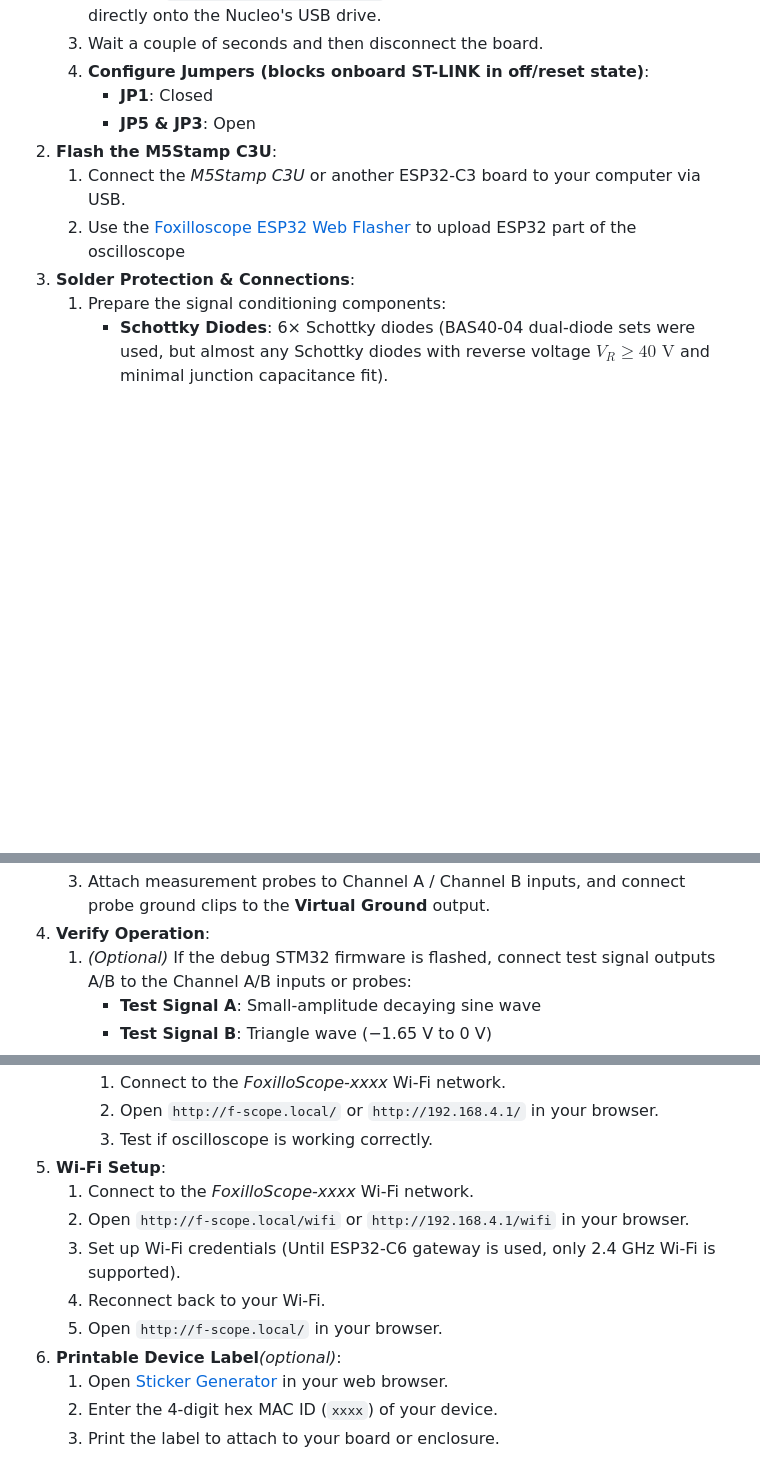
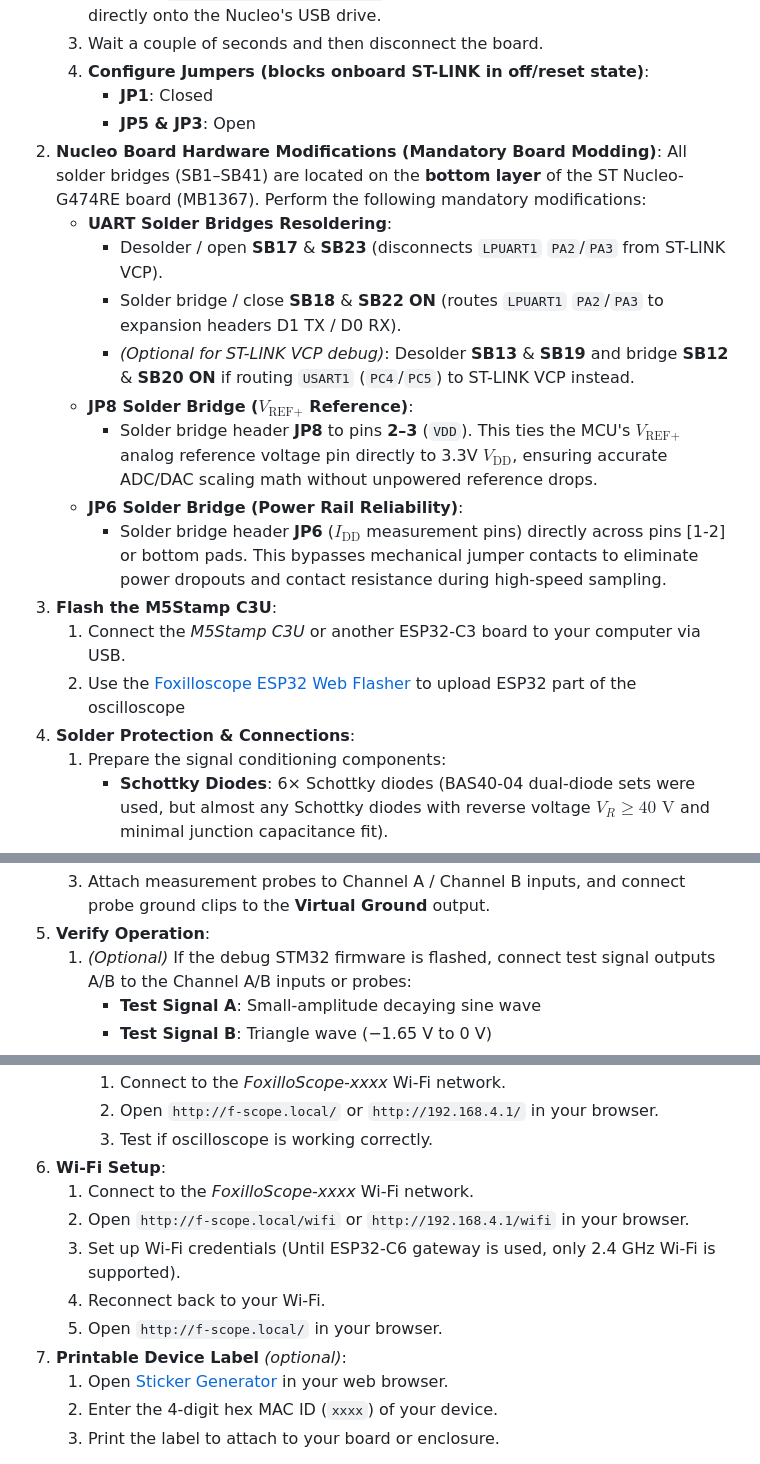
Before and after one commit to elmot/FoxilloScope, a Markdown page: README.md, 3 parts joined by grey strips. Rendered like a GitHub page; blank space fills up the shorter version.

Commit message:
[wip]Documentation change according to the wiring

```diff
--- a/README.md
+++ b/README.md
@@ -41,17 +41,27 @@ The goal of this project is to turn inexpensive, readily available development c
    4. **Configure Jumpers (blocks onboard ST-LINK in off/reset state)**:
       - **JP1**: Closed
       - **JP5 & JP3**: Open
-2. **Flash the M5Stamp C3U**:
+2. **Nucleo Board Hardware Modifications (Mandatory Board Modding)**:
+   All solder bridges (SB1–SB41) are located on the **bottom layer** of the ST Nucleo-G474RE board (MB1367). Perform the following mandatory modifications:
+   - **UART Solder Bridges Resoldering**:
+     - Desolder / open **SB17** & **SB23** (disconnects `LPUART1` `PA2`/`PA3` from ST-LINK VCP).
+     - Solder bridge / close **SB18** & **SB22** **ON** (routes `LPUART1` `PA2`/`PA3` to expansion headers D1 TX / D0 RX).
+     - *(Optional for ST-LINK VCP debug)*: Desolder **SB13** & **SB19** and bridge **SB12** & **SB20** **ON** if routing `USART1` (`PC4`/`PC5`) to ST-LINK VCP instead.
+   - **JP8 Solder Bridge ($V_{\text{REF+}}$ Reference)**:
+     - Solder bridge header **JP8** to pins **2–3** (`VDD`). This ties the MCU's $V_{\text{REF+}}$ analog reference voltage pin directly to 3.3V $V_{\text{DD}}$, ensuring accurate ADC/DAC scaling math without unpowered reference drops.
+   - **JP6 Solder Bridge (Power Rail Reliability)**:
+     - Solder bridge header **JP6** ($I_{\text{DD}}$ measurement pins) directly across pins [1-2] or bottom pads. This bypasses mechanical jumper contacts to eliminate power dropouts and contact resistance during high-speed sampling.
+3. **Flash the M5Stamp C3U**:
    1. Connect the _M5Stamp C3U_ or another ESP32-C3 board to your computer via USB.
    2. Use the [Foxilloscope ESP32 Web Flasher](https://elmot.xyz/f-scope/flahser.html) to upload ESP32 part of the oscilloscope
-3. **Solder Protection & Connections**:
+4. **Solder Protection & Connections**:
    1. Prepare the signal conditioning components:
       - **Schottky Diodes**: 6× Schottky diodes (BAS40-04 dual-diode sets were used, but almost any Schottky diodes with reverse voltage $V_R \ge 40\text{ V}$ and minimal junction capacitance fit).
       - **Resistors**: $2\times 1\text{ M}\Omega$ resistors and $3\times 3\dots 6\text{ k}\Omega$ resistors.
    2. Solder the input protection network and interconnections as shown in the wiring diagram below:
       ![Wiring Diagram](docs/wiring.png)
    3. Attach measurement probes to Channel A / Channel B inputs, and connect probe ground clips to the **Virtual Ground** output.
-4. **Verify Operation**:
+5. **Verify Operation**:
    1. *(Optional)* If the debug STM32 firmware is flashed, connect test signal outputs A/B to the Channel A/B inputs or probes:
       - **Test Signal A**: Small-amplitude decaying sine wave
       - **Test Signal B**: Triangle wave (−1.65 V to 0 V)
@@ -63,13 +73,13 @@ The goal of this project is to turn inexpensive, readily available development c
       1. Connect to the *FoxilloScope-xxxx* Wi-Fi network.
       2. Open `http://f-scope.local/` or `http://192.168.4.1/` in your browser.
       3. Test if oscilloscope is working correctly.
-5. **Wi-Fi Setup**:
+6. **Wi-Fi Setup**:
    1. Connect to the *FoxilloScope-xxxx* Wi-Fi network.
    2. Open `http://f-scope.local/wifi` or `http://192.168.4.1/wifi` in your browser.
    3. Set up Wi-Fi credentials (Until ESP32-C6 gateway is used, only 2.4 GHz Wi-Fi is supported).
    4. Reconnect back to your Wi-Fi.
    5. Open `http://f-scope.local/` in your browser.
-6. **Printable Device Label**_(optional)_:
+7. **Printable Device Label** *(optional)*:
    1. Open [Sticker Generator](https://elmot.xyz/f-scope/sticker/) in your web browser.
    2. Enter the 4-digit hex MAC ID (`xxxx`) of your device.
    3. Print the label to attach to your board or enclosure.
```
Also changed, not shown: DEVELOPMENT.md (+4 -3 lines).
